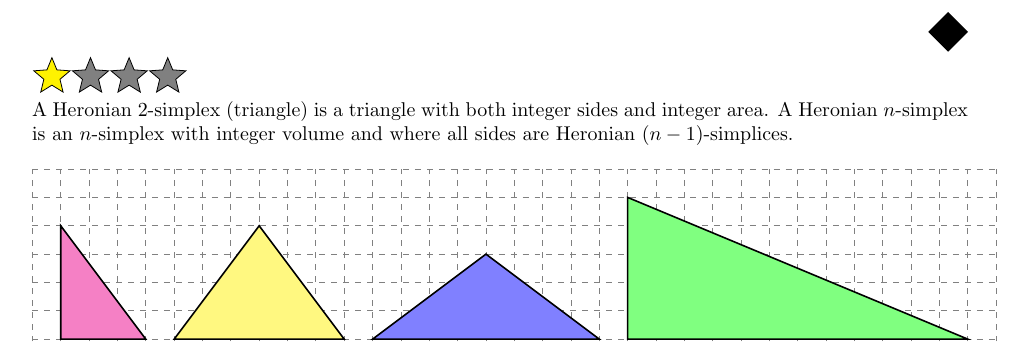
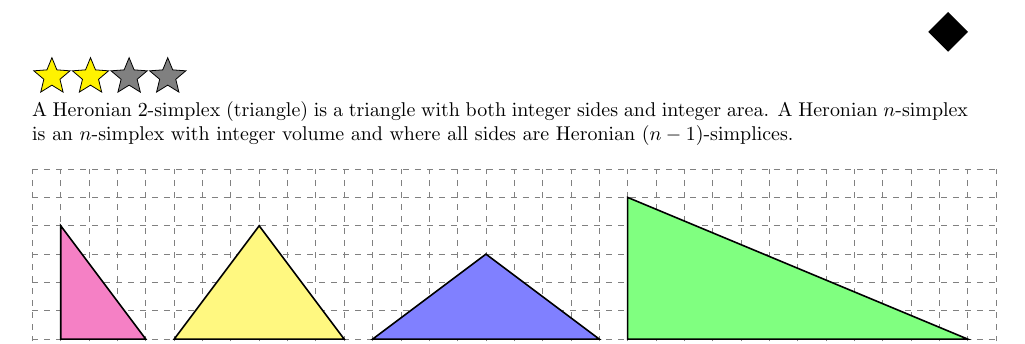
Before and after one commit to peterkagey/OpenishProblems, a LaTeX document (v2/073_problem.tex): part of the page, cut so that both start at the same text. Compiled offline with pdfLaTeX.

Commit message:
Update rating of Problem 73.

```diff
--- a/v2/073_problem.tex
+++ b/v2/073_problem.tex
@@ -2,7 +2,7 @@
 \include{header}
 
 \begin{document}
-\rating{3}{1}
+\rating{3}{2}
 A Heronian $2$-simplex (triangle) is a triangle with both integer sides and
 integer area. A Heronian $n$-simplex is an $n$-simplex with integer volume and
 where all sides are Heronian $(n - 1)$-simplices.
```
Also changed, not shown: v2/073_problem.pdf.
